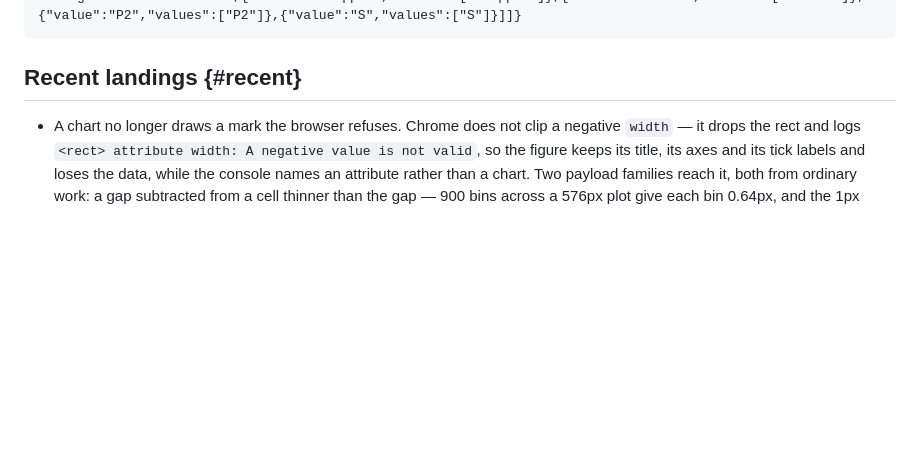
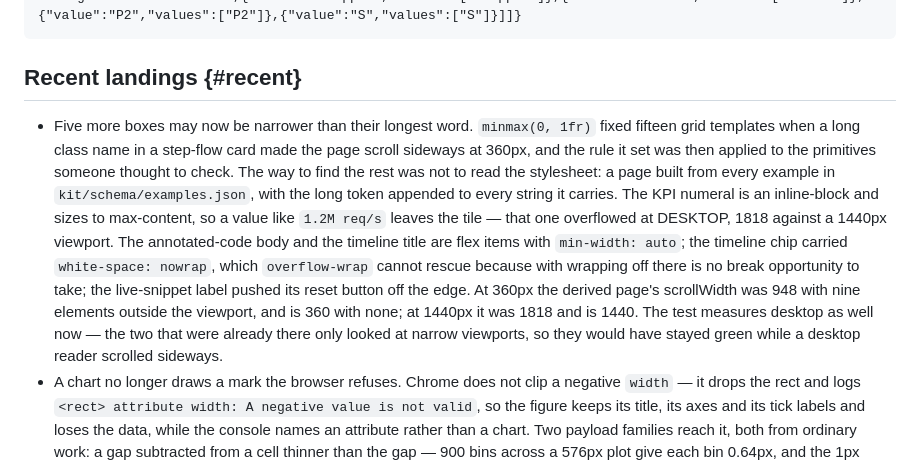
Before and after one commit to mmdemirbas/oku, a Markdown page: docs/roadmap.md, the part around the change. GitHub-like rendering; blank space fills up the shorter version.

Commit message:
docs(kit): the board records the long-token landing
Co-Authored-By: Claude Opus 5 <noreply@anthropic.com>

```diff
--- a/docs/roadmap.md
+++ b/docs/roadmap.md
@@ -49,6 +49,7 @@ Kanban board — filter by area or priority to scope. Each chip filters; the boa
 
 ## Recent landings {#recent}
 
+- Five more boxes may now be narrower than their longest word. `minmax(0, 1fr)` fixed fifteen grid templates when a long class name in a step-flow card made the page scroll sideways at 360px, and the rule it set was then applied to the primitives someone thought to check. The way to find the rest was not to read the stylesheet: a page built from every example in `kit/schema/examples.json`, with the long token appended to every string it carries. The KPI numeral is an inline-block and sizes to max-content, so a value like `1.2M req/s` leaves the tile — that one overflowed at DESKTOP, 1818 against a 1440px viewport. The annotated-code body and the timeline title are flex items with `min-width: auto`; the timeline chip carried `white-space: nowrap`, which `overflow-wrap` cannot rescue because with wrapping off there is no break opportunity to take; the live-snippet label pushed its reset button off the edge. At 360px the derived page's scrollWidth was 948 with nine elements outside the viewport, and is 360 with none; at 1440px it was 1818 and is 1440. The test measures desktop as well now — the two that were already there only looked at narrow viewports, so they would have stayed green while a desktop reader scrolled sideways.
 - A chart no longer draws a mark the browser refuses. Chrome does not clip a negative `width` — it drops the rect and logs `<rect> attribute width: A negative value is not valid`, so the figure keeps its title, its axes and its tick labels and loses the data, while the console names an attribute rather than a chart. Two payload families reach it, both from ordinary work: a gap subtracted from a cell thinner than the gap — 900 bins across a 576px plot give each bin 0.64px, and the 1px inter-bar gap takes the width to -0.36 — and a pair written the wrong way round (`q3` below `q1`, `high` below `low`, `end` before `start`), where the span is the difference of two scaled coordinates. `markSpan` orders the pair and floors the result at 0.5px across ten call sites; `oku check` reports `chart-inverted-range` for the second family, because ordering the pair is exactly what hides it — the figure looks right and reads wrong. Found by mutating every shipped example four ways rather than by reading: 244 payloads on one page produced 904 console errors from four blocks, and none after. Every normal chart measures identically before and after at 1440px and 360px; the 900-bin histogram goes from 900 bars of width 0 to 900 of width 0.74.
 - The browser suite mostly waits on conditions now. It held 212 `wait_for_timeout` calls totalling 205 s — dead time on every run that finished early, and a flake on the one run that did not, arriving as a failure in an assertion with nothing to do with timing. 124 of them became `page_quiet` (the render pass stopped changing the document), `box_stable` (a transition finished), `scroll_stable`, `diagram_drawn` or `until_changed`. Two consecutive full runs: 636 passed in 339.7 s and 331.8 s, against 608 s before. 88 calls and 41 s remain, each waiting on a hover, a tap or a pointer leaving — a per-test condition, and a guessed condition is worse than a sleep because it passes for the wrong reason.
 - "Anatomy of a page" shows the shape an author types. It opened with a v1 JSON page — `kind: "page"`, a `meta` object, a `blocks` tree — so the first example a reader met was the one form they should not reach for, and the markdown format was a subsection further down framed as an add-on. The example is now front-matter plus a GFM body with a typed fence in it, followed by the three things that are the whole format, and JSON is named as the older form with `oku migrate` beside it. Eight content-regression cases hold it, in both languages, all eight failing on the old section.
```
Also changed, not shown: docs/roadmap.tr.md (+1 -0 lines).
